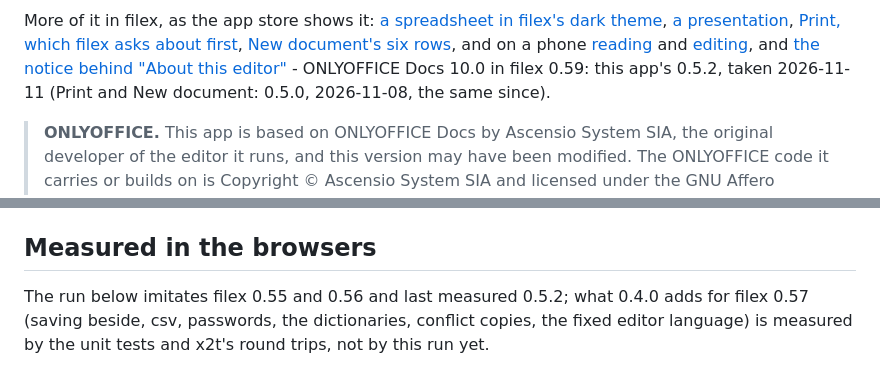
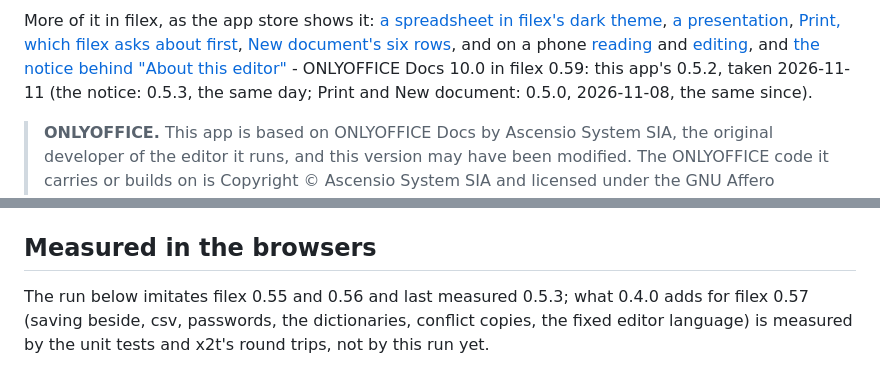
Before and after one commit to BRF-Tech/filex-office-editor, a Markdown page: README.md, 2 parts joined by grey strips. GitHub-like rendering.

```diff
--- a/README.md
+++ b/README.md
@@ -36,7 +36,8 @@ More of it in filex, as the app store shows it:
 [editing](docs/screenshots/phone-editing.png), and
 [the notice behind "About this editor"](docs/screenshots/about.png) -
 ONLYOFFICE Docs 10.0 in filex 0.59: this app's 0.5.2, taken 2026-11-11
-(Print and New document: 0.5.0, 2026-11-08, the same since).
+(the notice: 0.5.3, the same day; Print and New document: 0.5.0,
+2026-11-08, the same since).
 
 > **ONLYOFFICE.** This app is based on ONLYOFFICE Docs by Ascensio System
 > SIA, the original developer of the editor it runs, and this version may
@@ -1377,7 +1379,7 @@ gives filex, row by row: [docs/PARITY.md](docs/PARITY.md)):
 
 ## Measured in the browsers
 
-The run below imitates filex 0.55 and 0.56 and last measured 0.5.2; what
+The run below imitates filex 0.55 and 0.56 and last measured 0.5.3; what
 0.4.0 adds for filex 0.57 (saving beside, csv, passwords, the dictionaries,
 conflict copies, the fixed editor language) is measured by the unit tests
 and x2t's round trips, not by this run yet.
```
Also changed, not shown: other parts of README.md (+33 -13 lines), CHANGELOG.md (+19 -0 lines), docs/screenshots/about.png, 10 other files.
